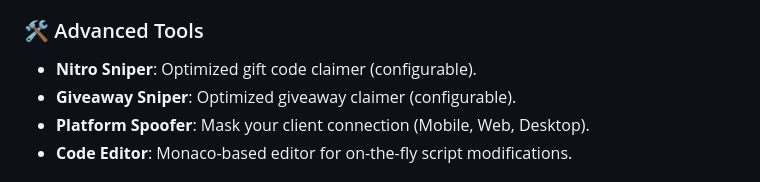
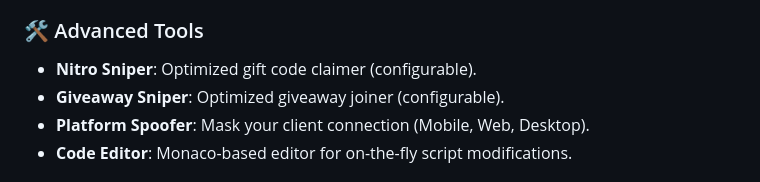
Before and after one commit to icetea-dev/Orbyte, a Markdown page: README.md, the part around the change. Drawn GitHub-style.

```diff
--- a/README.md
+++ b/README.md
@@ -21,7 +21,7 @@ A comprehensive dual-instance Discord bot specifically designed for power users.
 
 ### 🛠️ Advanced Tools
 - **Nitro Sniper**: Optimized gift code claimer (configurable).
-- **Giveaway Sniper**: Optimized giveaway claimer (configurable).
+- **Giveaway Sniper**: Optimized giveaway joiner (configurable).
 - **Platform Spoofer**: Mask your client connection (Mobile, Web, Desktop).
 - **Code Editor**: Monaco-based editor for on-the-fly script modifications.
 
```
